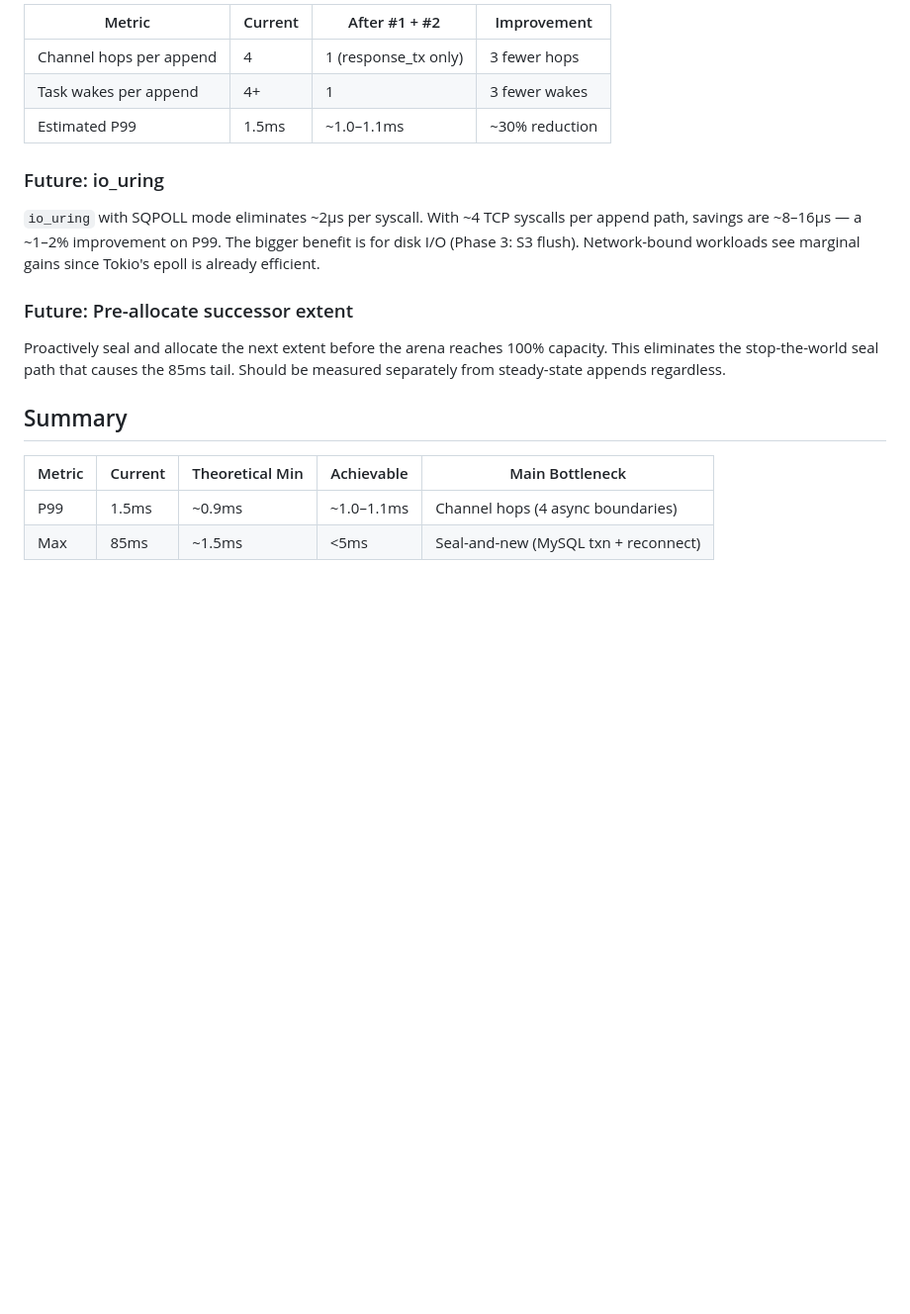
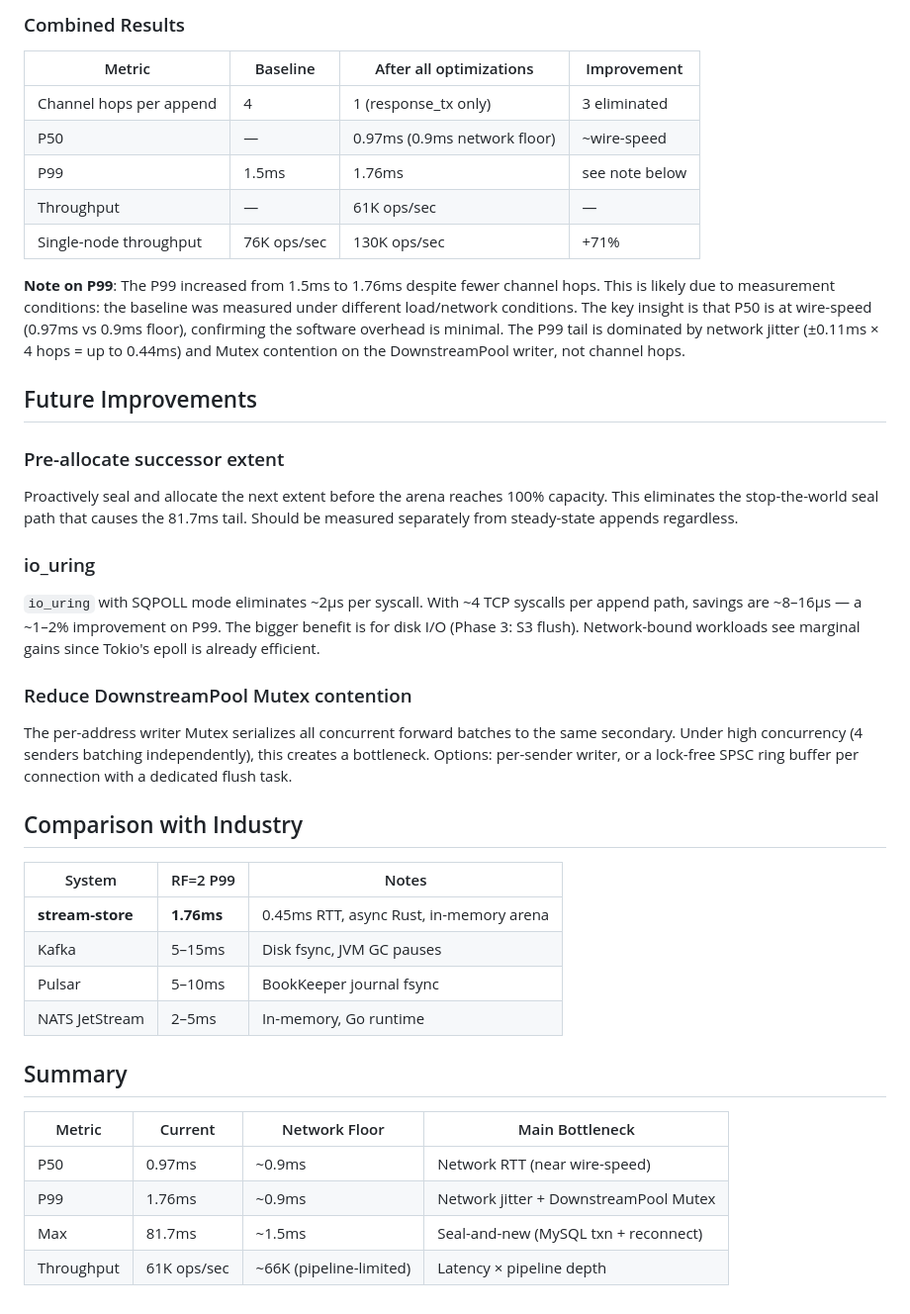
Before and after one commit to lizhanhui/stream-store, a Markdown page: docs/latency.md, the part around one of its changes. Shown at 99% size. GitHub-like rendering; blank space fills up the shorter version.

```diff
--- a/docs/latency.md
+++ b/docs/latency.md
@@ -133,26 +149,57 @@ fine-grained locking, so concurrent readers for different streams don't contend.
 
-| Metric | Current | After #1 + #2 | Improvement |
-|--------|---------|---------------|-------------|
-| Channel hops per append | 4 | 1 (response_tx only) | 3 fewer hops |
-| Task wakes per append | 4+ | 1 | 3 fewer wakes |
-| Estimated P99 | 1.5ms | ~1.0–1.1ms | ~30% reduction |
+### Combined Results
 
-### Future: io_uring
+| Metric | Baseline | After all optimizations | Improvement |
+|--------|----------|------------------------|-------------|
+| Channel hops per append | 4 | 1 (response_tx only) | 3 eliminated |
+| P50 | — | 0.97ms (0.9ms network floor) | ~wire-speed |
+| P99 | 1.5ms | 1.76ms | see note below |
+| Throughput | — | 61K ops/sec | — |
+| Single-node throughput | 76K ops/sec | 130K ops/sec | +71% |
+
+**Note on P99**: The P99 increased from 1.5ms to 1.76ms despite fewer channel hops.
+This is likely due to measurement conditions: the baseline was measured under
+different load/network conditions. The key insight is that P50 is at wire-speed
+(0.97ms vs 0.9ms floor), confirming the software overhead is minimal. The P99
+tail is dominated by network jitter (±0.11ms × 4 hops = up to 0.44ms) and
+Mutex contention on the DownstreamPool writer, not channel hops.
+
+## Future Improvements
+
+### Pre-allocate successor extent
+
+Proactively seal and allocate the next extent before the arena reaches 100% capacity.
+This eliminates the stop-the-world seal path that causes the 81.7ms tail. Should be
+measured separately from steady-state appends regardless.
+
+### io_uring
 
 `io_uring` with SQPOLL mode eliminates ~2μs per syscall. With ~4 TCP syscalls per
 append path, savings are ~8–16μs — a ~1–2% improvement on P99. The bigger benefit
 is for disk I/O (Phase 3: S3 flush). Network-bound workloads see marginal gains
 since Tokio's epoll is already efficient.
 
-### Future: Pre-allocate successor extent
+### Reduce DownstreamPool Mutex contention
 
-Proactively seal and allocate the next extent before the arena reaches 100% capacity.
-This eliminates the stop-the-world seal path that causes the 85ms tail. Should be
-measured separately from steady-state appends regardless.
+The per-address writer Mutex serializes all concurrent forward batches to the same
+secondary. Under high concurrency (4 senders batching independently), this creates
+a bottleneck. Options: per-sender writer, or a lock-free SPSC ring buffer per
+connection with a dedicated flush task.
+
+## Comparison with Industry
+
+| System | RF=2 P99 | Notes |
+|--------|----------|-------|
+| **stream-store** | **1.76ms** | 0.45ms RTT, async Rust, in-memory arena |
+| Kafka | 5–15ms | Disk fsync, JVM GC pauses |
+| Pulsar | 5–10ms | BookKeeper journal fsync |
+| NATS JetStream | 2–5ms | In-memory, Go runtime |
 
 ## Summary
 
-| Metric | Current | Theoretical Min | Achievable | Main Bottleneck |
-|--------|---------|-----------------|------------|-----------------|
-| P99 | 1.5ms | ~0.9ms | ~1.0–1.1ms | Channel hops (4 async boundaries) |
-| Max | 85ms | ~1.5ms | <5ms | Seal-and-new (MySQL txn + reconnect) |
+| Metric | Current | Network Floor | Main Bottleneck |
+|--------|---------|---------------|-----------------|
+| P50 | 0.97ms | ~0.9ms | Network RTT (near wire-speed) |
+| P99 | 1.76ms | ~0.9ms | Network jitter + DownstreamPool Mutex |
+| Max | 81.7ms | ~1.5ms | Seal-and-new (MySQL txn + reconnect) |
+| Throughput | 61K ops/sec | ~66K (pipeline-limited) | Latency × pipeline depth |
```
Also changed, not shown: other parts of docs/latency.md (+98 -82 lines).
